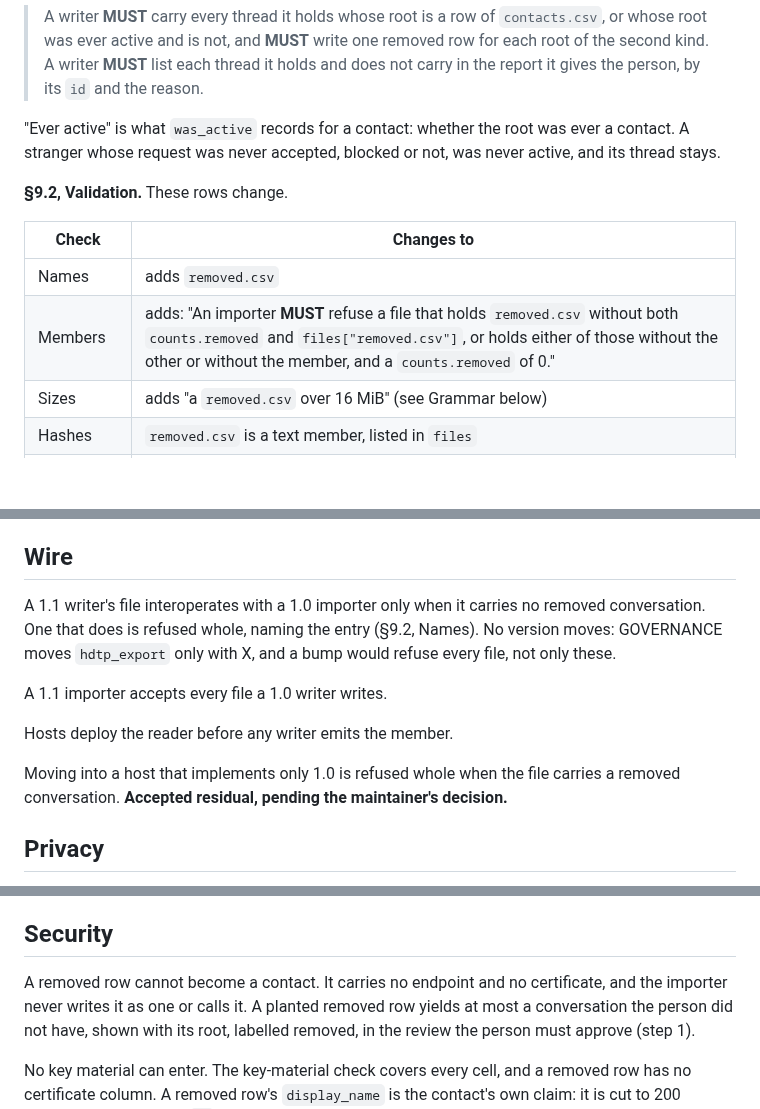
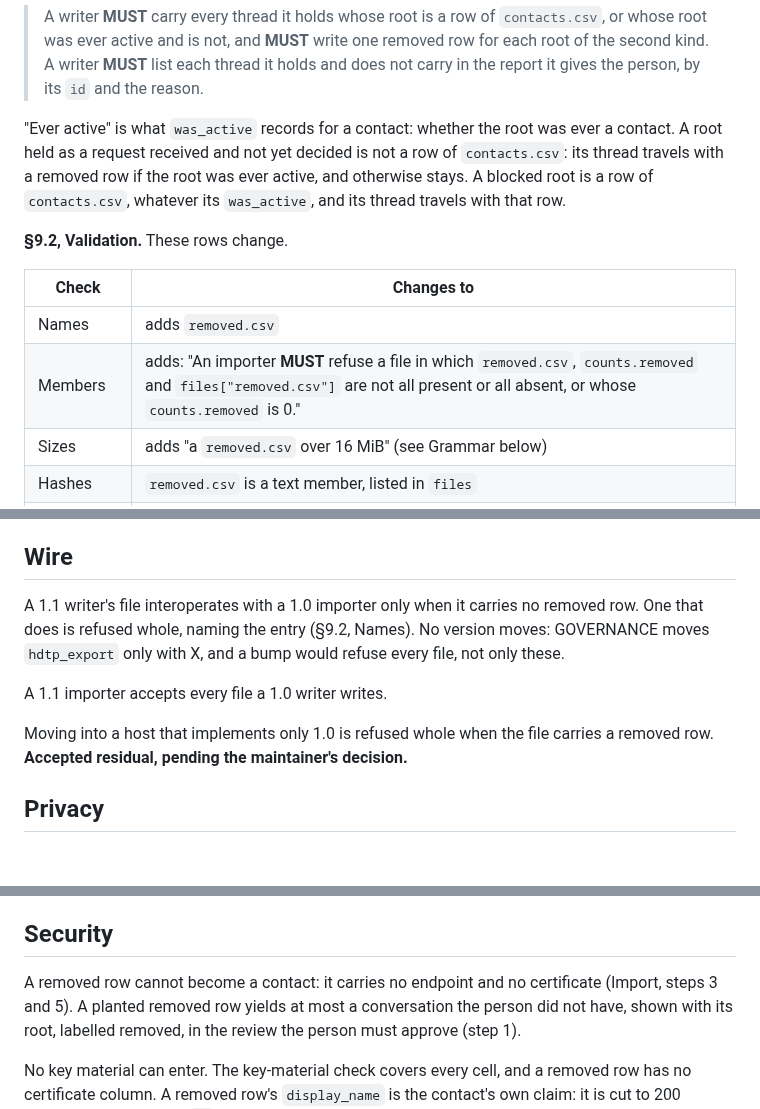
Before and after one commit to humandelegatedtrustprotocol/hdtp-spec, a Markdown page: seps/0004-a-removed-contacts-conversation-travels.md, 3 parts joined by grey strips. Rendered like a GitHub page; blank space fills up the shorter version.

Commit message:
SEP-0004: the second review
A blocked root is a row of contacts.csv and travels with it; only a
request not yet decided is left to the removed-row rule. The Members
MUST reads one way. "Removed row" throughout; the Summary and Security
point to steps 3 and 5; the deployment sentence goes, pending W2.

```diff
--- a/seps/0004-a-removed-contacts-conversation-travels.md
+++ b/seps/0004-a-removed-contacts-conversation-travels.md
@@ -70,14 +70,16 @@ was active travels with a removed row."
 > its `id` and the reason.
 
 "Ever active" is what `was_active` records for a contact: whether the root was ever a contact. A
-stranger whose request was never accepted, blocked or not, was never active, and its thread stays.
+root held as a request received and not yet decided is not a row of `contacts.csv`: its thread
+travels with a removed row if the root was ever active, and otherwise stays. A blocked root is a row
+of `contacts.csv`, whatever its `was_active`, and its thread travels with that row.
 
 **§9.2, Validation.** These rows change.
 
 | Check | Changes to |
 |---|---|
 | Names | adds `removed.csv` |
-| Members | adds: "An importer **MUST** refuse a file that holds `removed.csv` without both `counts.removed` and `files["removed.csv"]`, or holds either of those without the other or without the member, and a `counts.removed` of 0." |
+| Members | adds: "An importer **MUST** refuse a file in which `removed.csv`, `counts.removed` and `files["removed.csv"]` are not all present or all absent, or whose `counts.removed` is 0." |
 | Sizes | adds "a `removed.csv` over 16 MiB" (see Grammar below) |
 | Hashes | `removed.csv` is a text member, listed in `files` |
 | Owner | adds "a removed row whose `root` is `owner`" |
@@ -154,16 +156,14 @@ example, `schema/draft/examples/ExportManifest/with-removed.json`, holds a manif
 
 ## Wire
 
-A 1.1 writer's file interoperates with a 1.0 importer only when it carries no removed conversation.
+A 1.1 writer's file interoperates with a 1.0 importer only when it carries no removed row.
 One that does is refused whole, naming the entry (§9.2, Names). No version moves: GOVERNANCE moves
 `hdtp_export` only with X, and a bump would refuse every file, not only these.
 
 A 1.1 importer accepts every file a 1.0 writer writes.
 
-Hosts deploy the reader before any writer emits the member.
-
-Moving into a host that implements only 1.0 is refused whole when the file carries a removed
-conversation. **Accepted residual, pending the maintainer's decision.**
+Moving into a host that implements only 1.0 is refused whole when the file carries a removed row.
+**Accepted residual, pending the maintainer's decision.**
 
 ## Privacy
 
@@ -180,8 +180,8 @@ files".
 
 ## Security
 
-A removed row cannot become a contact. It carries no endpoint and no certificate, and the importer
-never writes it as one or calls it. A planted removed row yields at most a conversation the person did
+A removed row cannot become a contact: it carries no endpoint and no certificate (Import, steps 3
+and 5). A planted removed row yields at most a conversation the person did
 not have, shown with its root, labelled removed, in the review the person must approve (step 1).
 
 No key material can enter. The key-material check covers every cell, and a removed row has no
```
Also changed, not shown: other parts of seps/0004-a-removed-contacts-conversation-travels.md (+4 -4 lines).
